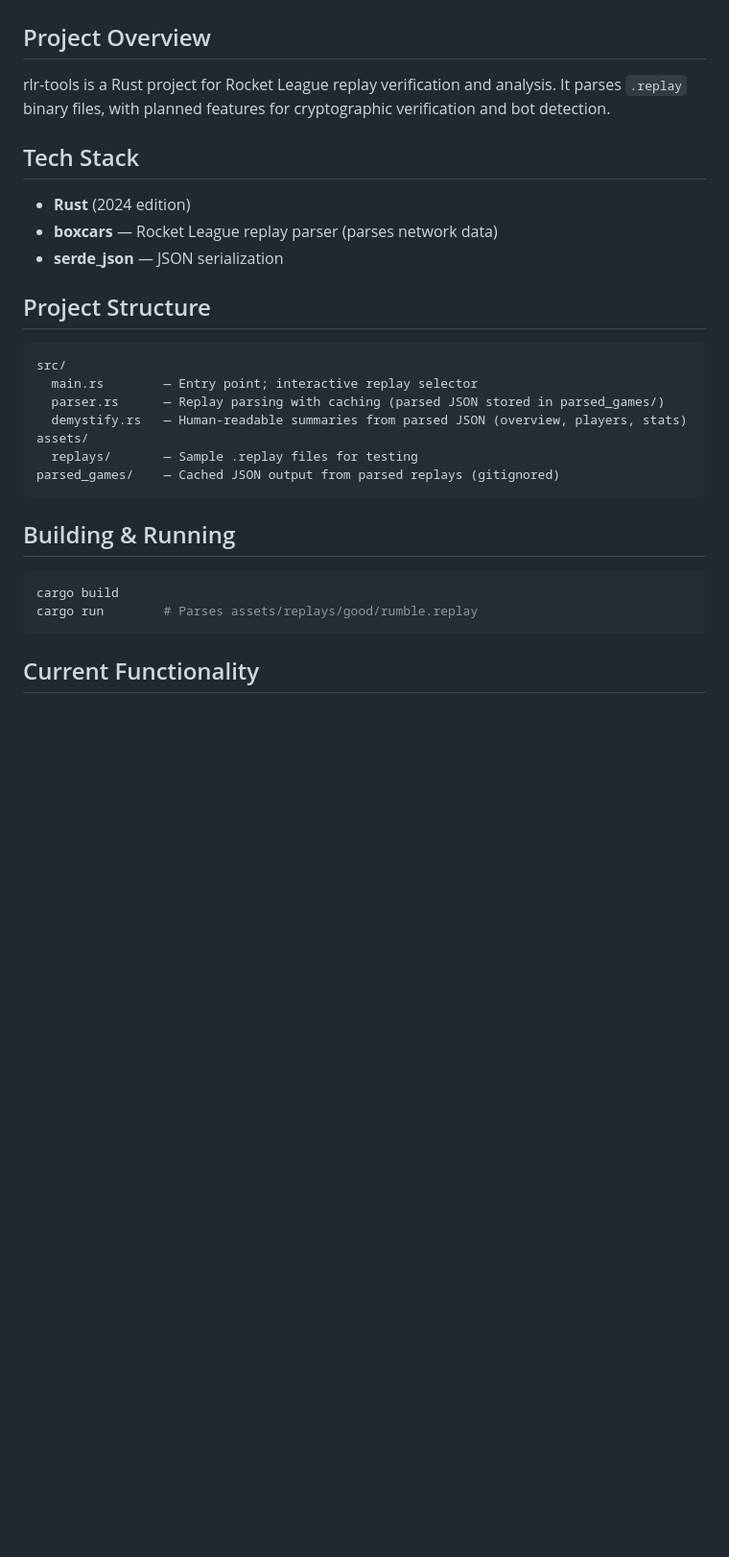
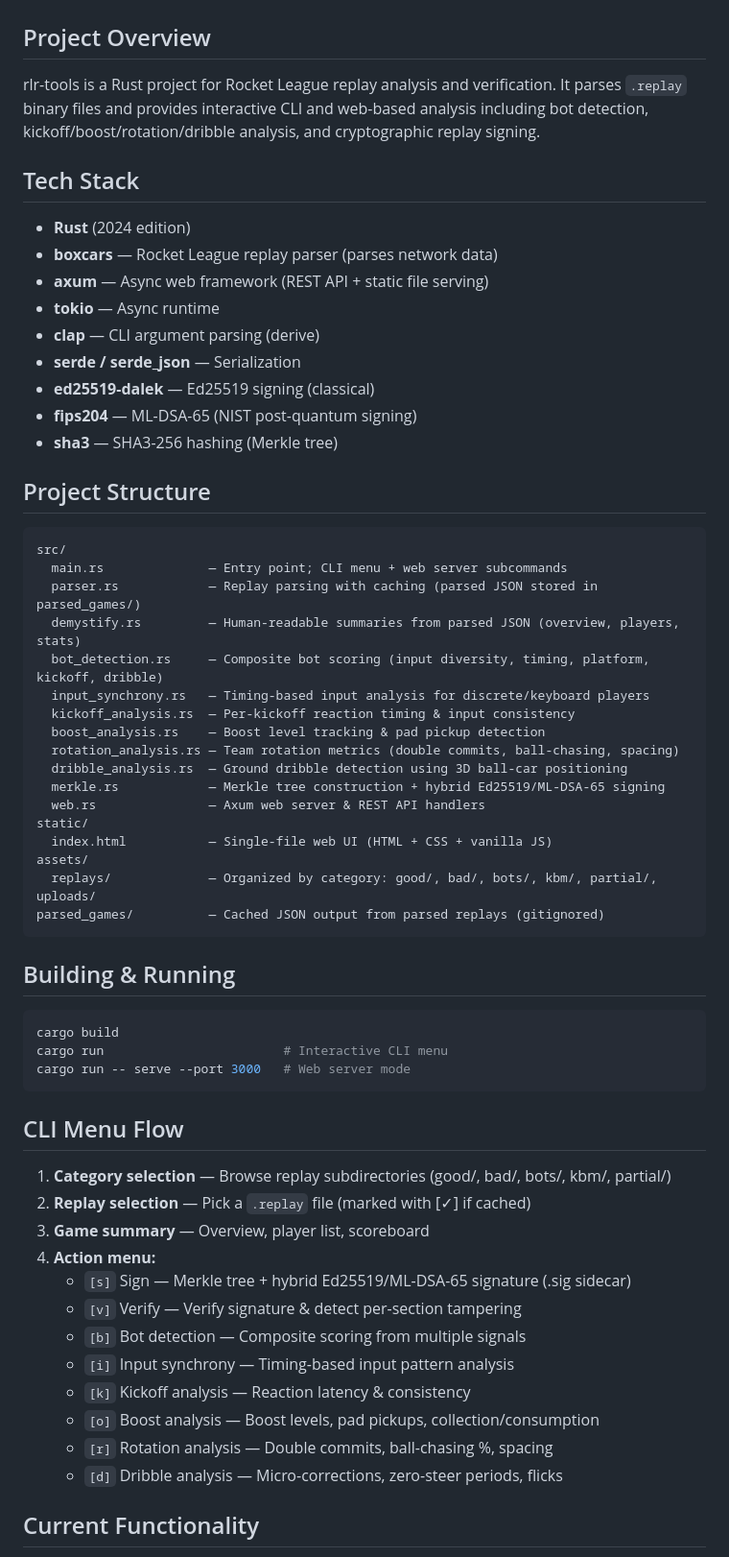
Before and after one commit to ctf16/rlr-tools, a Markdown page: CLAUDE.md, the part around one of its changes. Shown at 96% size. GitHub-like rendering; blank space fills up the shorter version.

Commit message:
docs: update CLAUDE.md to reflect current project state
Co-Authored-By: Claude Opus 4.6 <noreply@anthropic.com>

````diff
--- a/CLAUDE.md
+++ b/CLAUDE.md
@@ -2,32 +2,64 @@
 
 ## Project Overview
 
-rlr-tools is a Rust project for Rocket League replay verification and analysis. It parses `.replay` binary files, with planned features for cryptographic verification and bot detection.
+rlr-tools is a Rust project for Rocket League replay analysis and verification. It parses `.replay` binary files and provides interactive CLI and web-based analysis including bot detection, kickoff/boost/rotation/dribble analysis, and cryptographic replay signing.
 
 ## Tech Stack
 
 - **Rust** (2024 edition)
 - **boxcars** — Rocket League replay parser (parses network data)
-- **serde_json** — JSON serialization
+- **axum** — Async web framework (REST API + static file serving)
+- **tokio** — Async runtime
+- **clap** — CLI argument parsing (derive)
+- **serde / serde_json** — Serialization
+- **ed25519-dalek** — Ed25519 signing (classical)
+- **fips204** — ML-DSA-65 (NIST post-quantum signing)
+- **sha3** — SHA3-256 hashing (Merkle tree)
 
 ## Project Structure
 
 ```
 src/
-  main.rs        — Entry point; interactive replay selector
-  parser.rs      — Replay parsing with caching (parsed JSON stored in parsed_games/)
-  demystify.rs   — Human-readable summaries from parsed JSON (overview, players, stats)
+  main.rs              — Entry point; CLI menu + web server subcommands
+  parser.rs            — Replay parsing with caching (parsed JSON stored in parsed_games/)
+  demystify.rs         — Human-readable summaries from parsed JSON (overview, players, stats)
+  bot_detection.rs     — Composite bot scoring (input diversity, timing, platform, kickoff, dribble)
+  input_synchrony.rs   — Timing-based input analysis for discrete/keyboard players
+  kickoff_analysis.rs  — Per-kickoff reaction timing & input consistency
+  boost_analysis.rs    — Boost level tracking & pad pickup detection
+  rotation_analysis.rs — Team rotation metrics (double commits, ball-chasing, spacing)
+  dribble_analysis.rs  — Ground dribble detection using 3D ball-car positioning
+  merkle.rs            — Merkle tree construction + hybrid Ed25519/ML-DSA-65 signing
+  web.rs               — Axum web server & REST API handlers
+static/
+  index.html           — Single-file web UI (HTML + CSS + vanilla JS)
 assets/
-  replays/       — Sample .replay files for testing
-parsed_games/    — Cached JSON output from parsed replays (gitignored)
+  replays/             — Organized by category: good/, bad/, bots/, kbm/, partial/, uploads/
+parsed_games/          — Cached JSON output from parsed replays (gitignored)
 ```
 
 ## Building & Running
 
 ```sh
 cargo build
-cargo run        # Parses assets/replays/good/rumble.replay
+cargo run                        # Interactive CLI menu
+cargo run -- serve --port 3000   # Web server mode
 ```
+
+## CLI Menu Flow
+
+1. **Category selection** — Browse replay subdirectories (good/, bad/, bots/, kbm/, partial/)
+2. **Replay selection** — Pick a `.replay` file (marked with [✓] if cached)
+3. **Game summary** — Overview, player list, scoreboard
+4. **Action menu:**
+   - `[s]` Sign — Merkle tree + hybrid Ed25519/ML-DSA-65 signature (.sig sidecar)
+   - `[v]` Verify — Verify signature & detect per-section tampering
+   - `[b]` Bot detection — Composite scoring from multiple signals
+   - `[i]` Input synchrony — Timing-based input pattern analysis
+   - `[k]` Kickoff analysis — Reaction latency & consistency
+   - `[o]` Boost analysis — Boost levels, pad pickups, collection/consumption
+   - `[r]` Rotation analysis — Double commits, ball-chasing %, spacing
+   - `[d]` Dribble analysis — Micro-corrections, zero-steer periods, flicks
 
 ## Current Functionality
 
````
Also changed, not shown: other parts of CLAUDE.md (+14 -4 lines).
